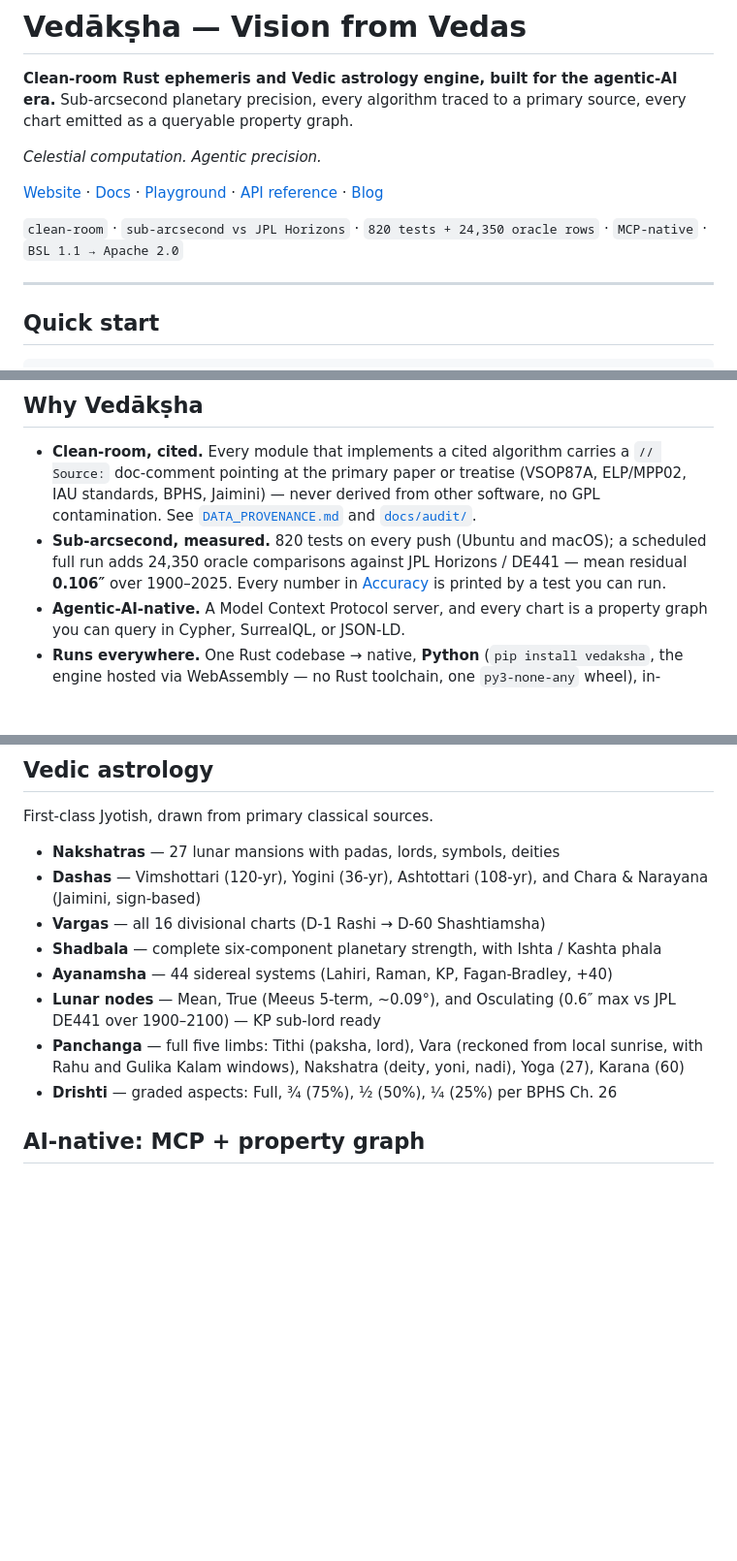
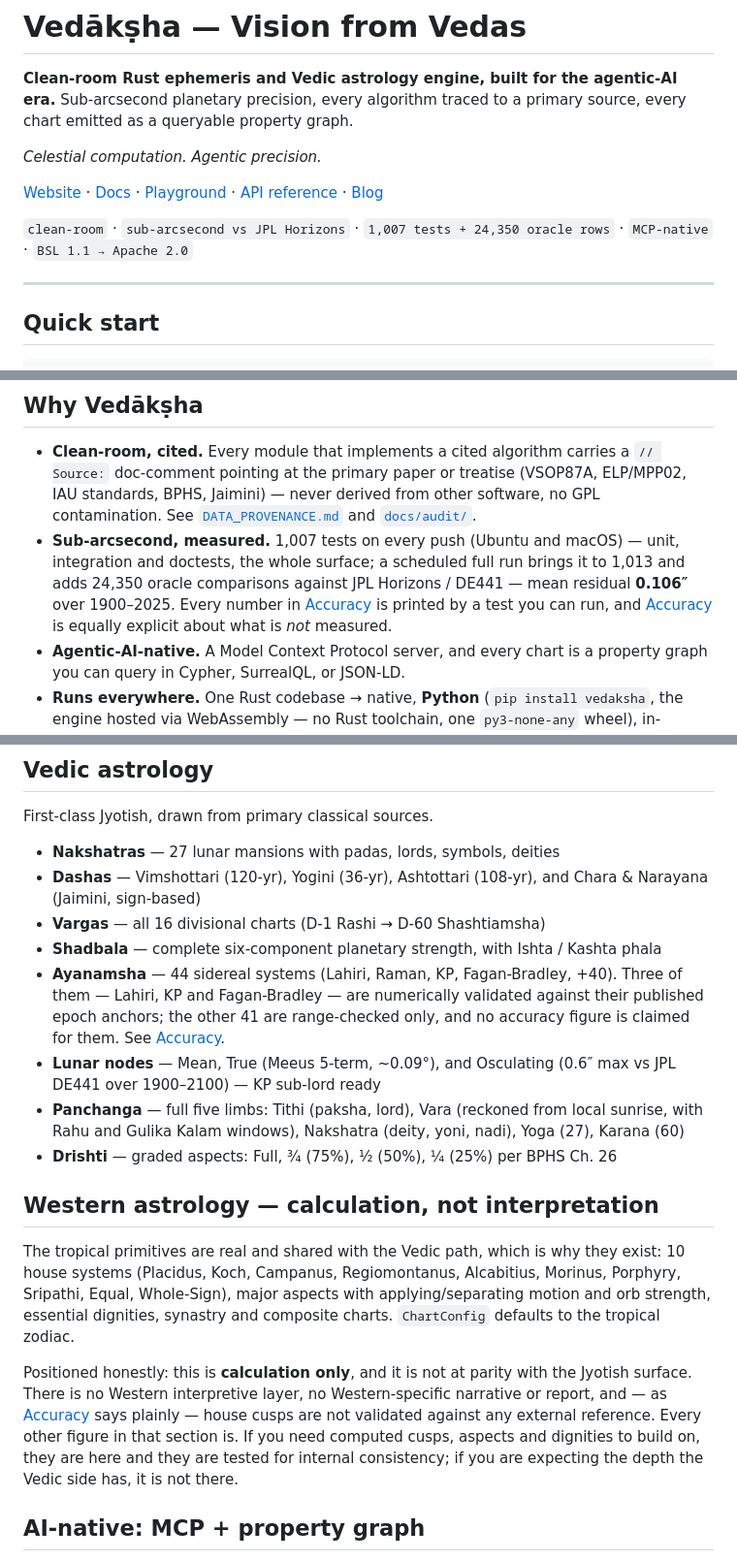
Before and after one commit to arthiqlabs/vedaksha, a Markdown page: README.md, 3 parts joined by grey strips. Shown at 97% size. GitHub-like rendering; blank space fills up the shorter version.

Commit message:
docs(readme): correct the test count, and say what is not validated
The badge line and the Why bullet both still claimed 820 tests on every push.
That was true when the push job ran --workspace --lib; it now runs the whole
surface and the measured figure is 1,007 (1,013 in full validation). A stale
receipt is worse than no receipt on a project that sells receipts.

Adds the two caveats where a reader actually meets the claim, rather than
only in Accuracy where they already lived: the 44-ayanamsha bullet now says
three are numerically validated and 41 are range-checked only, and a new
Western section states that the tropical primitives are calculation-only,
not at parity with the Jyotish surface, with cusps unvalidated against any
external reference.

House system names verified against crates/vedaksha-astro/src/houses/ (ten
modules, ten names) and the tropical default against ChartConfig::default.

```diff
--- a/README.md
+++ b/README.md
@@ -6,7 +6,7 @@
 
 [Website](https://vedaksha.net) · [Docs](https://vedaksha.net/docs) · [Playground](https://vedaksha.net/playground) · [API reference](https://docs.rs/vedaksha) · [Blog](https://vedaksha.net/blog)
 
-`clean-room` · `sub-arcsecond vs JPL Horizons` · `820 tests + 24,350 oracle rows` · `MCP-native` · `BSL 1.1 → Apache 2.0`
+`clean-room` · `sub-arcsecond vs JPL Horizons` · `1,007 tests + 24,350 oracle rows` · `MCP-native` · `BSL 1.1 → Apache 2.0`
 
 ---
 
@@ -100,7 +100,7 @@ Python, WebAssembly, or as an MCP server for AI agents.
 ## Why Vedākṣha
 
 - **Clean-room, cited.** Every module that implements a cited algorithm carries a `// Source:` doc-comment pointing at the primary paper or treatise (VSOP87A, ELP/MPP02, IAU standards, BPHS, Jaimini) — never derived from other software, no GPL contamination. See [`DATA_PROVENANCE.md`](DATA_PROVENANCE.md) and [`docs/audit/`](docs/audit/).
-- **Sub-arcsecond, measured.** 820 tests on every push (Ubuntu and macOS); a scheduled full run adds 24,350 oracle comparisons against JPL Horizons / DE441 — mean residual **0.106″** over 1900–2025. Every number in [Accuracy](#accuracy) is printed by a test you can run.
+- **Sub-arcsecond, measured.** 1,007 tests on every push (Ubuntu and macOS) — unit, integration and doctests, the whole surface; a scheduled full run brings it to 1,013 and adds 24,350 oracle comparisons against JPL Horizons / DE441 — mean residual **0.106″** over 1900–2025. Every number in [Accuracy](#accuracy) is printed by a test you can run, and [Accuracy](#accuracy) is equally explicit about what is *not* measured.
 - **Agentic-AI-native.** A Model Context Protocol server, and every chart is a property graph you can query in Cypher, SurrealQL, or JSON-LD.
 - **Runs everywhere.** One Rust codebase → native, **Python** (`pip install vedaksha`, the engine hosted via WebAssembly — no Rust toolchain, one `py3-none-any` wheel), in-browser WebAssembly (no data files), and a multi-arch containerized MCP server. No FFI to a C library, no platform-specific build.
 - **Jyotish in the type system.** Nakshatras, dashas, vargas, shadbala, ayanamshas — first-class, not a Western afterthought.
@@ -163,10 +163,26 @@ First-class Jyotish, drawn from primary classical sources.
 - **Dashas** — Vimshottari (120-yr), Yogini (36-yr), Ashtottari (108-yr), and Chara & Narayana (Jaimini, sign-based)
 - **Vargas** — all 16 divisional charts (D-1 Rashi → D-60 Shashtiamsha)
 - **Shadbala** — complete six-component planetary strength, with Ishta / Kashta phala
-- **Ayanamsha** — 44 sidereal systems (Lahiri, Raman, KP, Fagan-Bradley, +40)
+- **Ayanamsha** — 44 sidereal systems (Lahiri, Raman, KP, Fagan-Bradley, +40). Three of them — Lahiri, KP and Fagan-Bradley — are numerically validated against their published epoch anchors; the other 41 are range-checked only, and no accuracy figure is claimed for them. See [Accuracy](#accuracy).
 - **Lunar nodes** — Mean, True (Meeus 5-term, ~0.09°), and Osculating (0.6″ max vs JPL DE441 over 1900–2100) — KP sub-lord ready
 - **Panchanga** — full five limbs: Tithi (paksha, lord), Vara (reckoned from local sunrise, with Rahu and Gulika Kalam windows), Nakshatra (deity, yoni, nadi), Yoga (27), Karana (60)
 - **Drishti** — graded aspects: Full, ¾ (75%), ½ (50%), ¼ (25%) per BPHS Ch. 26
+
+## Western astrology — calculation, not interpretation
+
+The tropical primitives are real and shared with the Vedic path, which is why
+they exist: 10 house systems (Placidus, Koch, Campanus, Regiomontanus,
+Alcabitius, Morinus, Porphyry, Sripathi, Equal, Whole-Sign), major aspects with
+applying/separating motion and orb strength, essential dignities, synastry and
+composite charts. `ChartConfig` defaults to the tropical zodiac.
+
+Positioned honestly: this is **calculation only**, and it is not at parity with
+the Jyotish surface. There is no Western interpretive layer, no Western-specific
+narrative or report, and — as [Accuracy](#accuracy) says plainly — house cusps
+are not validated against any external reference. Every other figure in that
+section is. If you need computed cusps, aspects and dignities to build on, they
+are here and they are tested for internal consistency; if you are expecting the
+depth the Vedic side has, it is not there.
 
 ## AI-native: MCP + property graph
 
```
